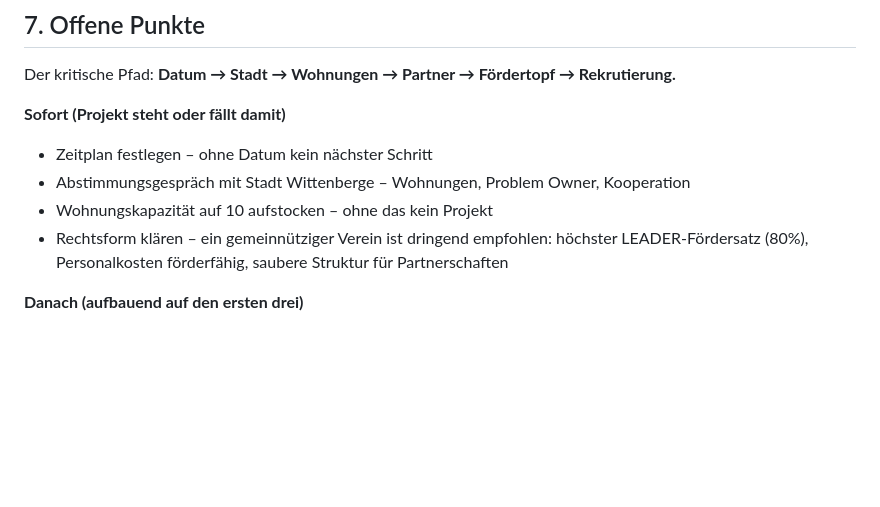
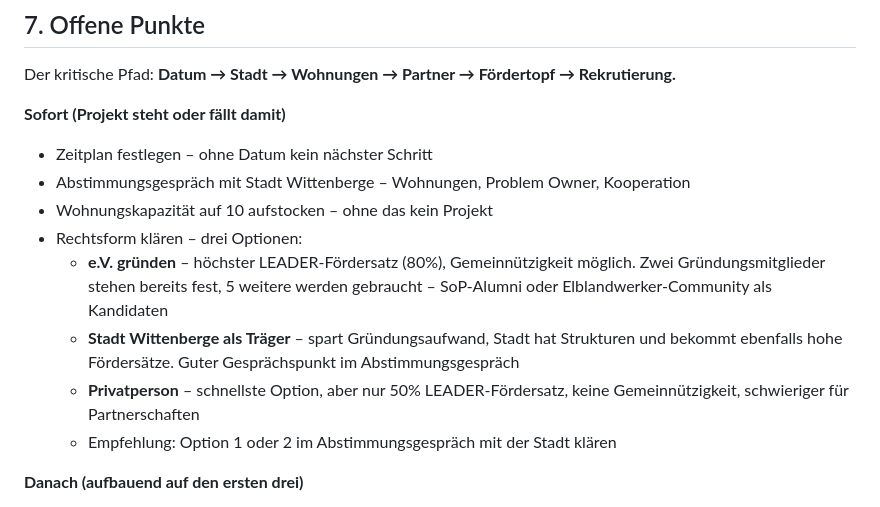
Before and after one commit to jchristlieb/wittenberge-lab, a Markdown page: README.md, the part around the change. Rendered like a GitHub page; blank space fills up the shorter version.

Commit message:
Rechtsform-Optionen in offene Punkte aufgenommen
Co-Authored-By: Claude Sonnet 4.6 <noreply@anthropic.com>

```diff
--- a/README.md
+++ b/README.md
@@ -162,7 +162,11 @@ Der kritische Pfad: **Datum → Stadt → Wohnungen → Partner → Fördertopf
 - Zeitplan festlegen – ohne Datum kein nächster Schritt
 - Abstimmungsgespräch mit Stadt Wittenberge – Wohnungen, Problem Owner, Kooperation
 - Wohnungskapazität auf 10 aufstocken – ohne das kein Projekt
-- Rechtsform klären – ein gemeinnütziger Verein ist dringend empfohlen: höchster LEADER-Fördersatz (80%), Personalkosten förderfähig, saubere Struktur für Partnerschaften
+- Rechtsform klären – drei Optionen:
+  - **e.V. gründen** – höchster LEADER-Fördersatz (80%), Gemeinnützigkeit möglich. Zwei Gründungsmitglieder stehen bereits fest, 5 weitere werden gebraucht – SoP-Alumni oder Elblandwerker-Community als Kandidaten
+  - **Stadt Wittenberge als Träger** – spart Gründungsaufwand, Stadt hat Strukturen und bekommt ebenfalls hohe Fördersätze. Guter Gesprächspunkt im Abstimmungsgespräch
+  - **Privatperson** – schnellste Option, aber nur 50% LEADER-Fördersatz, keine Gemeinnützigkeit, schwieriger für Partnerschaften
+  - Empfehlung: Option 1 oder 2 im Abstimmungsgespräch mit der Stadt klären
 
 **Danach (aufbauend auf den ersten drei)**
 - Partnerschaftsgespräche führen – TGZ, Elblandwerker, Kleinstadtakademie, LAGA
```
